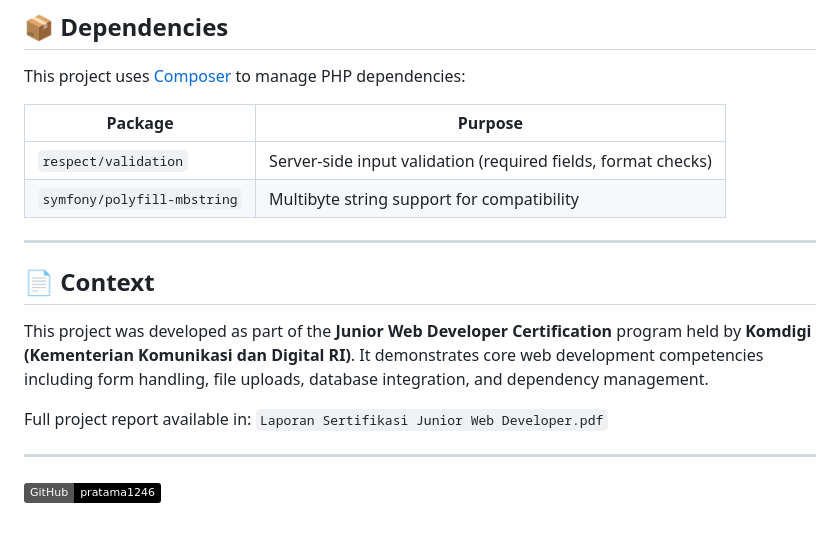
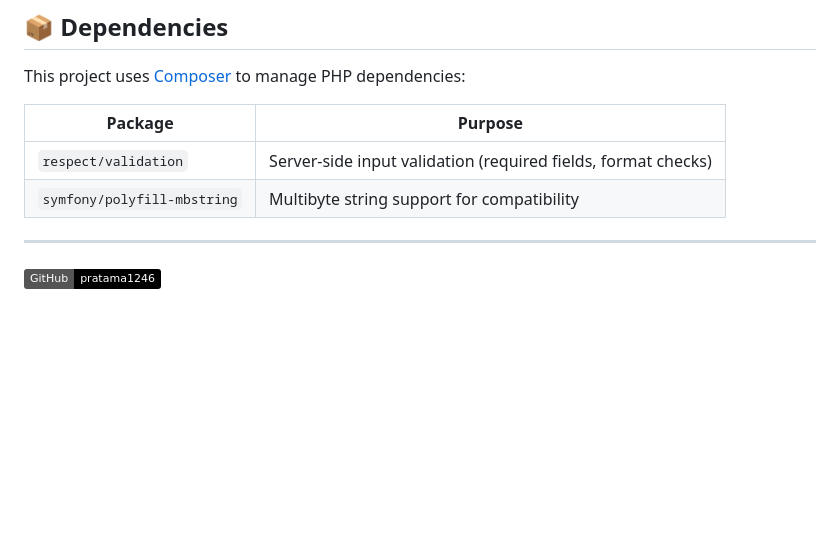
Before and after one commit to pratama1246/JWD_project, a Markdown page: README.md, the part around the change. Drawn GitHub-style; badges without logos; blank space fills up the shorter version.

Commit message:
Update README to remove context section
Removed project context and report information from README.

```diff
--- a/README.md
+++ b/README.md
@@ -107,12 +107,4 @@ This project uses [Composer](https://getcomposer.org/) to manage PHP dependencie
 
 ---
 
-## 📄 Context
-
-This project was developed as part of the **Junior Web Developer Certification** program held by **Komdigi (Kementerian Komunikasi dan Digital RI)**. It demonstrates core web development competencies including form handling, file uploads, database integration, and dependency management.
-
-Full project report available in: `Laporan Sertifikasi Junior Web Developer.pdf`
-
----
-
 [![GitHub](https://img.shields.io/badge/GitHub-pratama1246-black?logo=github)](https://github.com/pratama1246)
```
